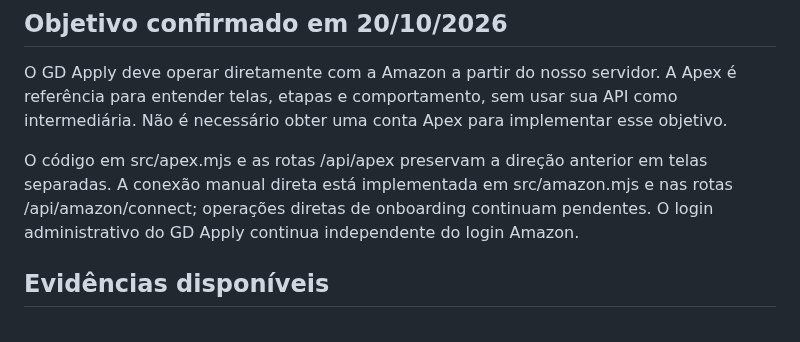
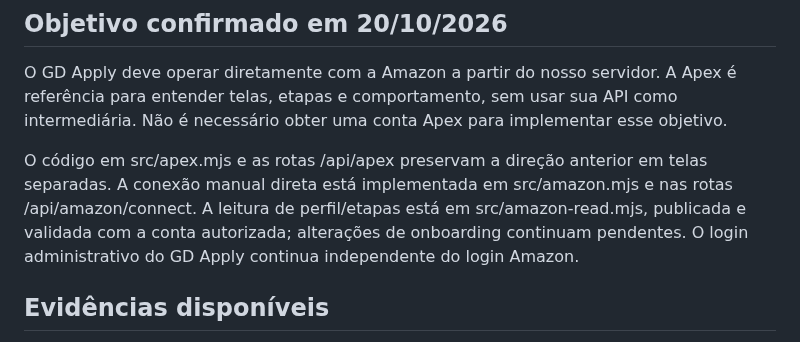
Before and after one commit to gallzeraadelivery/apply_amazon, a Markdown page: docs/INTEGRACAO-DIRETA-AMAZON.md, the part around the change. Drawn GitHub-style.

```diff
--- a/docs/INTEGRACAO-DIRETA-AMAZON.md
+++ b/docs/INTEGRACAO-DIRETA-AMAZON.md
@@ -4,7 +4,7 @@
 
 O GD Apply deve operar diretamente com a Amazon a partir do nosso servidor. A Apex é referência para entender telas, etapas e comportamento, sem usar sua API como intermediária. Não é necessário obter uma conta Apex para implementar esse objetivo.
 
-O código em src/apex.mjs e as rotas /api/apex preservam a direção anterior em telas separadas. A conexão manual direta está implementada em src/amazon.mjs e nas rotas /api/amazon/connect; operações diretas de onboarding continuam pendentes. O login administrativo do GD Apply continua independente do login Amazon.
+O código em src/apex.mjs e as rotas /api/apex preservam a direção anterior em telas separadas. A conexão manual direta está implementada em src/amazon.mjs e nas rotas /api/amazon/connect. A leitura de perfil/etapas está em src/amazon-read.mjs, publicada e validada com a conta autorizada; alterações de onboarding continuam pendentes. O login administrativo do GD Apply continua independente do login Amazon.
 
 ## Evidências disponíveis
 
```
Also changed, not shown: docs/ESTADO-DO-PROJETO.md (+4 -2 lines).
